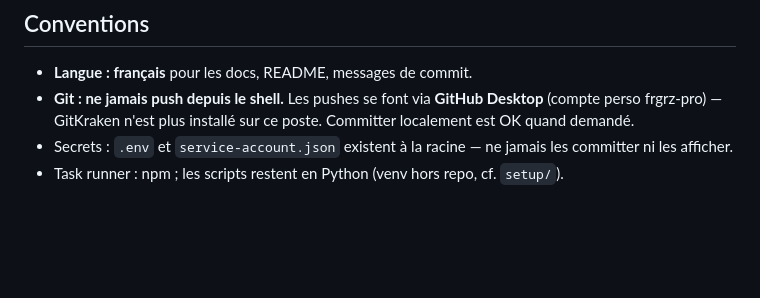
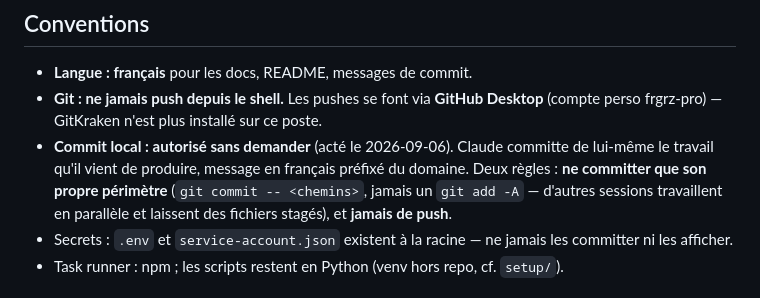
Before and after one commit to frgrz-pro/portal6, a Markdown page: CLAUDE.md, the part around the change. Drawn GitHub-style; blank space fills up the shorter version.

```diff
--- a/CLAUDE.md
+++ b/CLAUDE.md
@@ -30,7 +30,11 @@ plus du code.
 - **Langue : français** pour les docs, README, messages de commit.
 - **Git : ne jamais push depuis le shell.** Les pushes se font via **GitHub Desktop**
   (compte perso frgrz-pro) — GitKraken n'est plus installé sur ce poste.
-  Committer localement est OK quand demandé.
+- **Commit local : autorisé sans demander** (acté le 2026-09-06). Claude committe de
+  lui-même le travail qu'il vient de produire, message en français préfixé du domaine.
+  Deux règles : **ne committer que son propre périmètre** (`git commit -- <chemins>`,
+  jamais un `git add -A` — d'autres sessions travaillent en parallèle et laissent des
+  fichiers stagés), et **jamais de push**.
 - Secrets : `.env` et `service-account.json` existent à la racine — ne jamais les
   committer ni les afficher.
 - Task runner : npm ; les scripts restent en Python (venv hors repo, cf. `setup/`).
```
Also changed, not shown: .docs/plex-docker.md (+24 -0 lines).
